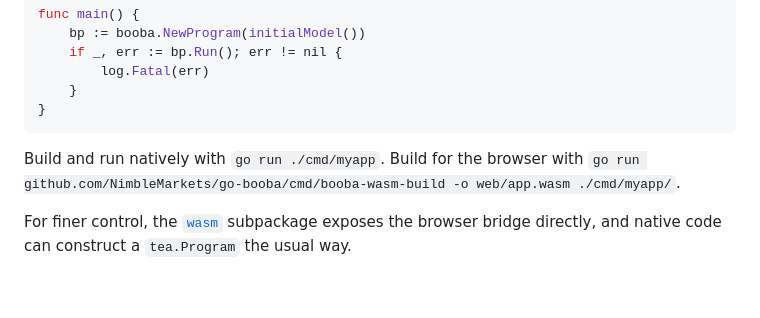
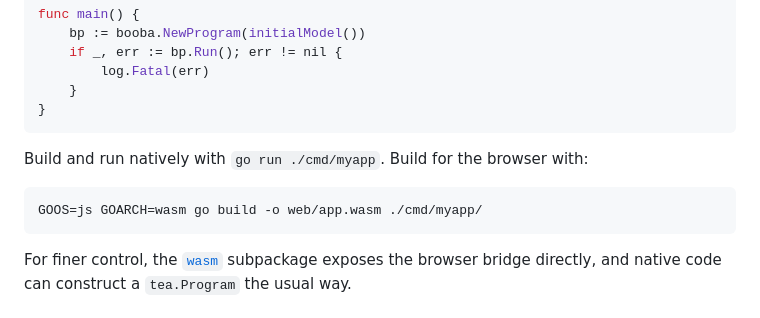
Before and after one commit to NimbleMarkets/go-booba, a Markdown page: README.md, the part around the change. Rendered like a GitHub page; blank space fills up the shorter version.

````diff
--- a/README.md
+++ b/README.md
@@ -109,7 +109,11 @@ func main() {
 }
 ```
 
-Build and run natively with `go run ./cmd/myapp`. Build for the browser with `go run github.com/NimbleMarkets/go-booba/cmd/booba-wasm-build -o web/app.wasm ./cmd/myapp/`.
+Build and run natively with `go run ./cmd/myapp`. Build for the browser with:
+
+```sh
+GOOS=js GOARCH=wasm go build -o web/app.wasm ./cmd/myapp/
+```
 
 For finer control, the [`wasm`](./wasm) subpackage exposes the browser bridge directly, and native code can construct a `tea.Program` the usual way.
 
````
Also changed, not shown: DEVELOP.md (+42 -0 lines).
